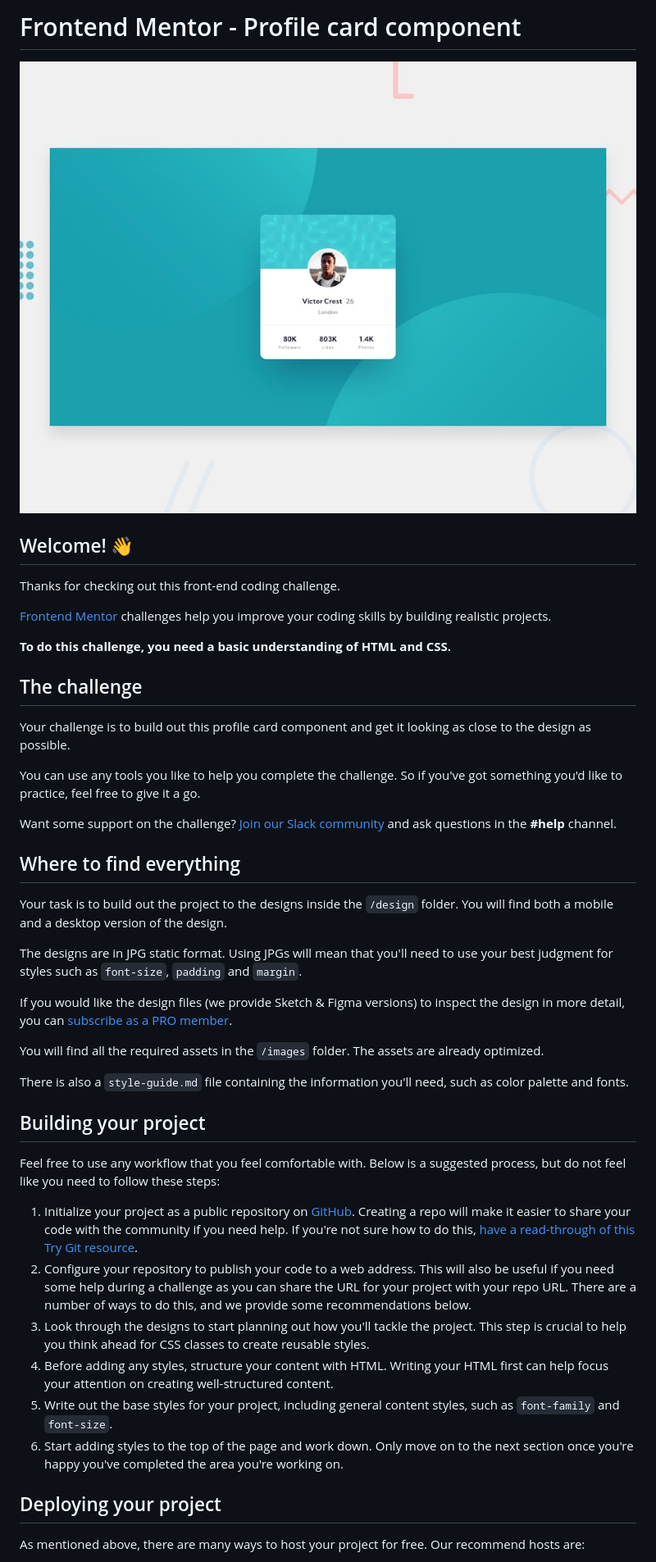
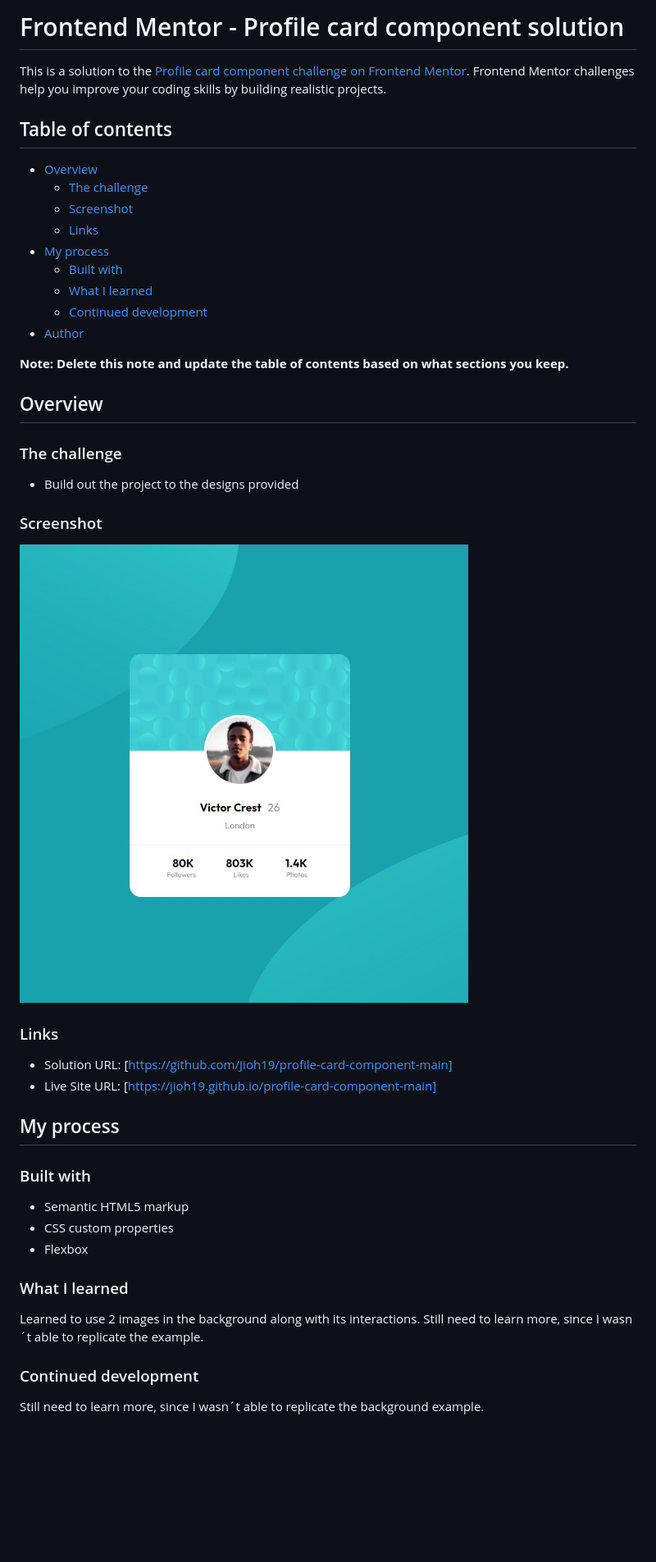
Before and after one commit to Jioh19/profile-card-component-main, a Markdown page: README.md, the part around one of its changes. Shown at 82% size. GitHub-like rendering; pictures changed too: screenshot.jpg (added); blank space fills up the shorter version.

```diff
--- a/README.md
+++ b/README.md
@@ -1,47 +1,52 @@
-# Frontend Mentor - Profile card component
+# Frontend Mentor - Profile card component solution
 
-![Design preview for the Profile card component coding challenge](./design/desktop-preview.jpg)
+This is a solution to the [Profile card component challenge on Frontend Mentor](https://www.frontendmentor.io/challenges/profile-card-component-cfArpWshJ). Frontend Mentor challenges help you improve your coding skills by building realistic projects.
 
-## Welcome! 👋
+## Table of contents
 
-Thanks for checking out this front-end coding challenge.
+- [Overview](#overview)
+  - [The challenge](#the-challenge)
+  - [Screenshot](#screenshot)
+  - [Links](#links)
+- [My process](#my-process)
+  - [Built with](#built-with)
+  - [What I learned](#what-i-learned)
+  - [Continued development](#continued-development)
+- [Author](#author)
 
-[Frontend Mentor](https://www.frontendmentor.io) challenges help you improve your coding skills by building realistic projects.
 
-**To do this challenge, you need a basic understanding of HTML and CSS.**
+**Note: Delete this note and update the table of contents based on what sections you keep.**
 
-## The challenge
+## Overview
 
-Your challenge is to build out this profile card component and get it looking as close to the design as possible.
+### The challenge
 
-You can use any tools you like to help you complete the challenge. So if you've got something you'd like to practice, feel free to give it a go.
+- Build out the project to the designs provided
 
-Want some support on the challenge? [Join our Slack community](https://www.frontendmentor.io/slack) and ask questions in the **#help** channel.
+### Screenshot
 
-## Where to find everything
+![](./screenshot.jpg)
 
-Your task is to build out the project to the designs inside the `/design` folder. You will find both a mobile and a desktop version of the design.
+### Links
 
-The designs are in JPG static format. Using JPGs will mean that you'll need to use your best judgment for styles such as `font-size`, `padding` and `margin`.
+- Solution URL: [https://github.com/Jioh19/profile-card-component-main]
+- Live Site URL: [https://jioh19.github.io/profile-card-component-main]
 
-If you would like the design files (we provide Sketch & Figma versions) to inspect the design in more detail, you can [subscribe as a PRO member](https://www.frontendmentor.io/pro).
+## My process
 
-You will find all the required assets in the `/images` folder. The assets are already optimized.
+### Built with
 
-There is also a `style-guide.md` file containing the information you'll need, such as color palette and fonts.
+- Semantic HTML5 markup
+- CSS custom properties
+- Flexbox
 
-## Building your project
+### What I learned
 
-Feel free to use any workflow that you feel comfortable with. Below is a suggested process, but do not feel like you need to follow these steps:
+Learned to use 2 images in the background along with its interactions.
+Still need to learn more, since I wasn´t able to replicate the example.
 
-1. Initialize your project as a public repository on [GitHub](https://github.com/). Creating a repo will make it easier to share your code with the community if you need help. If you're not sure how to do this, [have a read-through of this Try Git resource](https://try.github.io/).
-2. Configure your repository to publish your code to a web address. This will also be useful if you need some help during a challenge as you can share the URL for your project with your repo URL. There are a number of ways to do this, and we provide some recommendations below.
-3. Look through the designs to start planning out how you'll tackle the project. This step is crucial to help you think ahead for CSS classes to create reusable styles.
-4. Before adding any styles, structure your content with HTML. Writing your HTML first can help focus your attention on creating well-structured content.
-5. Write out the base styles for your project, including general content styles, such as `font-family` and `font-size`.
-6. Start adding styles to the top of the page and work down. Only move on to the next section once you're happy you've completed the area you're working on.
+### Continued development
 
-## Deploying your project
+Still need to learn more, since I wasn´t able to replicate the background example.
 
-As mentioned above, there are many ways to host your project for free. Our recommend hosts are:
 
```
Also changed, not shown: other parts of README.md (+2 -39 lines), README-template.md (deleted, +0 -108 lines), 2 other files.
